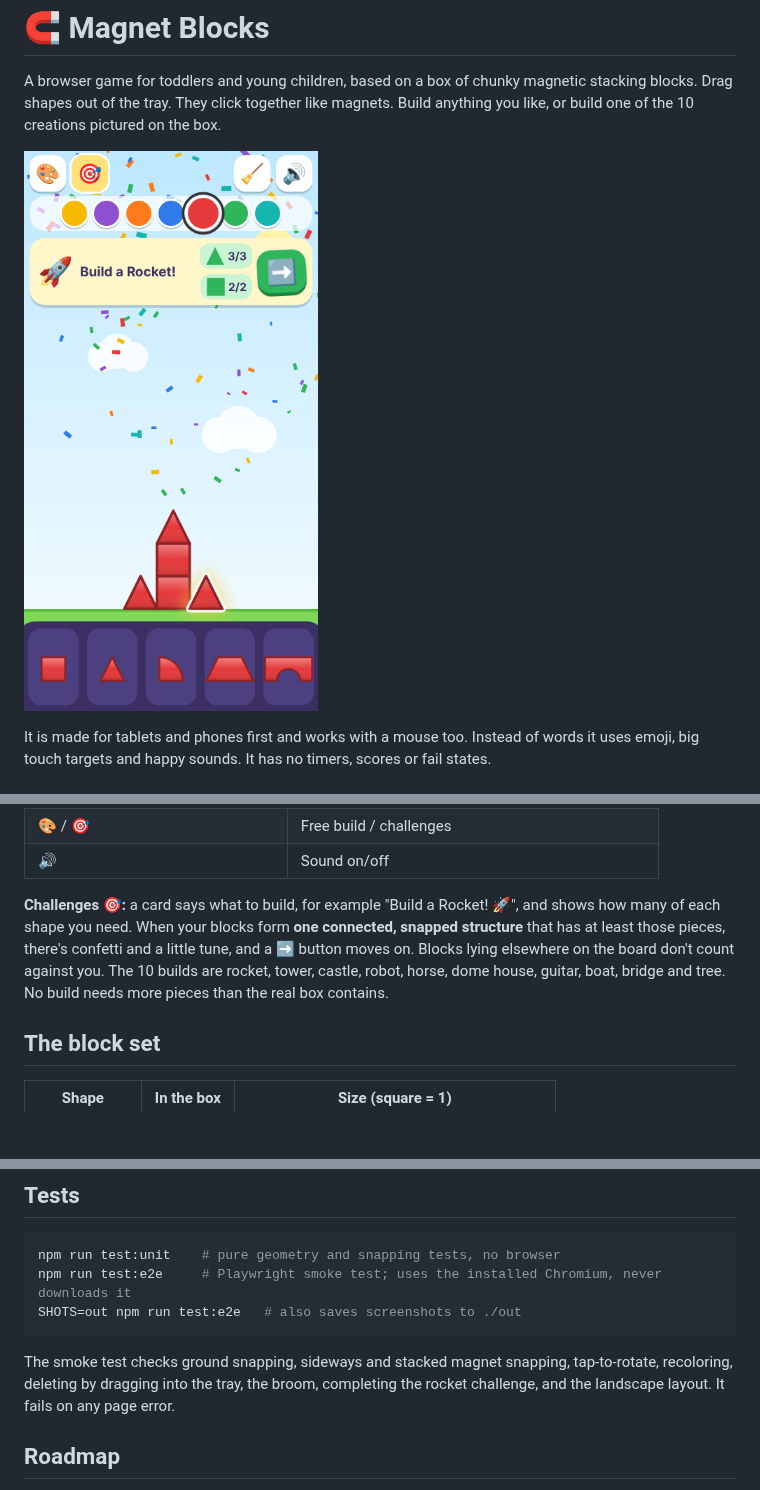
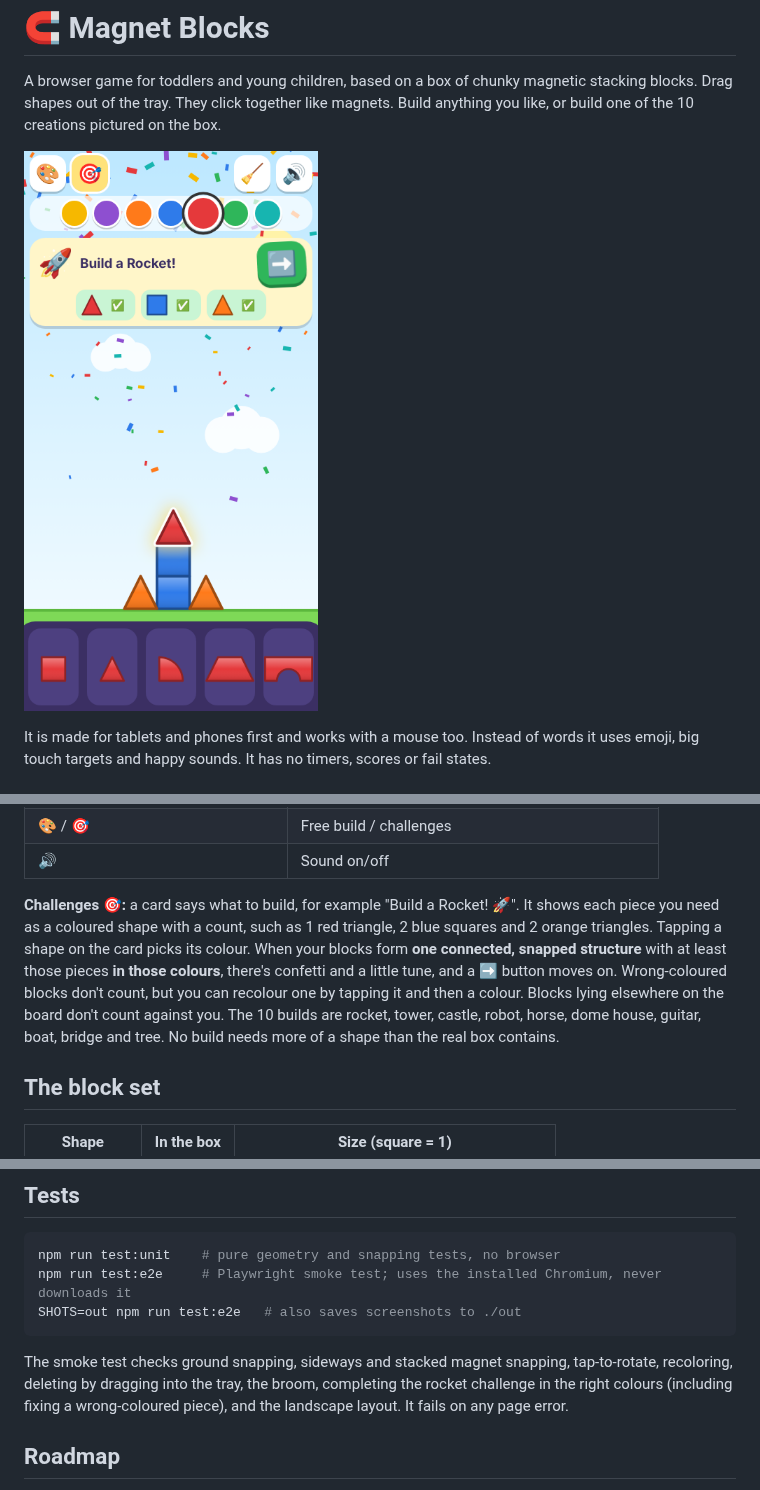
Before and after one commit to CharlBrill89/magnet-blocks, a Markdown page: README.md, 3 parts joined by grey strips. GitHub-like rendering; pictures changed too: docs/challenge-won.png; blank space fills up the shorter version.

```diff
--- a/README.md
+++ b/README.md
@@ -23,12 +23,14 @@ uses emoji, big touch targets and happy sounds. It has no timers, scores or fail
 | 🎨 / 🎯 | Free build / challenges |
 | 🔊 | Sound on/off |
 
-**Challenges 🎯:** a card says what to build, for example "Build a Rocket! 🚀", and shows
-how many of each shape you need. When your blocks form **one connected, snapped
-structure** that has at least those pieces, there's confetti and a little tune,
-and a ➡️ button moves on. Blocks lying elsewhere on the board don't count against
-you. The 10 builds are rocket, tower, castle, robot, horse, dome house, guitar, boat,
-bridge and tree. No build needs more pieces than the real box contains.
+**Challenges 🎯:** a card says what to build, for example "Build a Rocket! 🚀". It shows
+each piece you need as a coloured shape with a count, such as 1 red triangle, 2 blue
+squares and 2 orange triangles. Tapping a shape on the card picks its colour. When your blocks form **one connected,
+snapped structure** with at least those pieces **in those colours**, there's confetti
+and a little tune, and a ➡️ button moves on. Wrong-coloured blocks don't count, but
+you can recolour one by tapping it and then a colour. Blocks lying elsewhere on the board
+don't count against you. The 10 builds are rocket, tower, castle, robot, horse, dome
+house, guitar, boat, bridge and tree. No build needs more of a shape than the real box contains.
 
 ## The block set
 
@@ -88,7 +90,7 @@ SHOTS=out npm run test:e2e   # also saves screenshots to ./out
 
 The smoke test checks ground snapping, sideways and stacked magnet snapping,
 tap-to-rotate, recoloring, deleting by dragging into the tray, the broom, completing
-the rocket challenge, and the landscape layout. It fails on any page error.
+the rocket challenge in the right colours (including fixing a wrong-coloured piece), and the landscape layout. It fails on any page error.
 
 ## Roadmap
 
```
Also changed, not shown: 5 other files.
